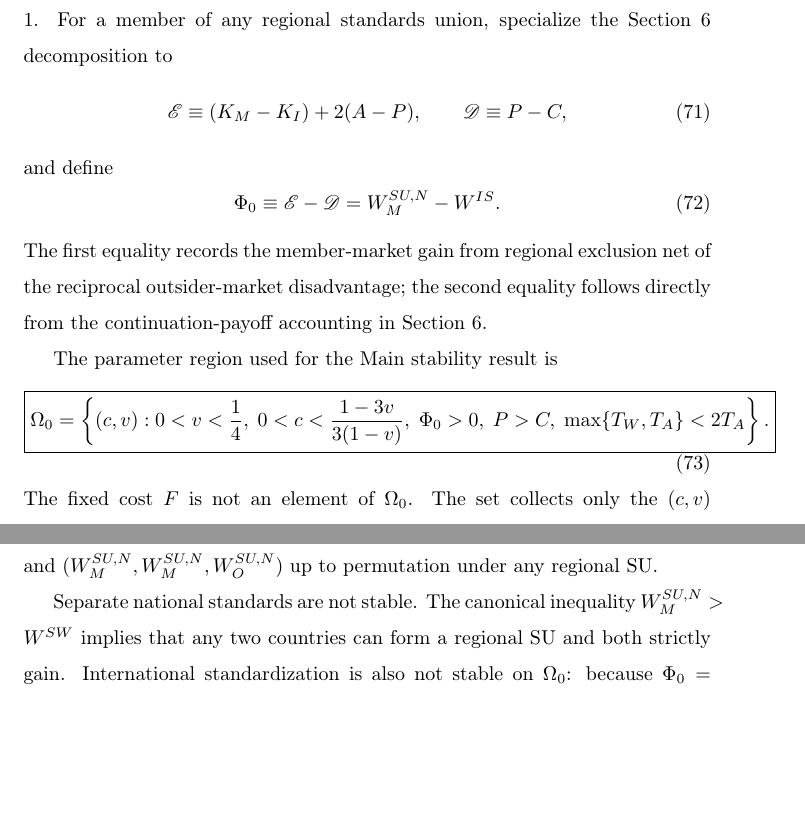
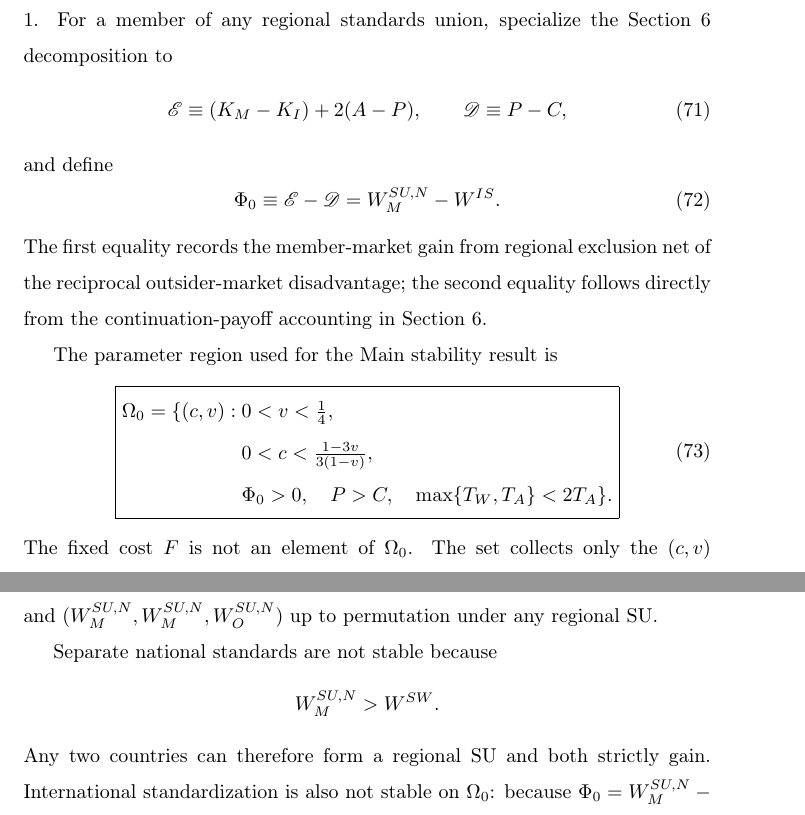
Before and after one commit to ryotamatsuki/private-compatibility-standards-coalitions, a LaTeX paper (paper/main.tex, which reads paper/sections/07_coalition_stability.tex): two parts of pages 27 and 30 of 37 before the commit and two parts of pages 27 and 31 of 37 after it, joined at a grey line, cut so that both start at the same text, the shorter picture padded with empty space. Compiled offline with pdfLaTeX.

Commit message:
Fix Section 7 layout overfulls

```diff
--- a/paper/sections/07_coalition_stability.tex
+++ b/paper/sections/07_coalition_stability.tex
@@ -27,15 +27,11 @@ The first equality records the member-market gain from regional exclusion net of
 The parameter region used for the Main stability result is
 \begin{equation}
     \boxed{
-    \Omega_0
-    =\left\{
-    (c,v):
-    0<v<\frac14,\;
-    0<c<\frac{1-3v}{3(1-v)},\;
-    \Phi_0>0,\;
-    P>C,\;
-    \max\{T_W,T_A\}<2T_A
-    \right\}.
+    \begin{aligned}
+    \Omega_0=\{(c,v):\;&0<v<\tfrac14,\\
+    &0<c<\tfrac{1-3v}{3(1-v)},\\
+    &\Phi_0>0,\quad P>C,\quad \max\{T_W,T_A\}<2T_A\}.
+    \end{aligned}
     }
     \label{eq:omega-zero}
 \end{equation}
@@ -152,7 +148,11 @@ Fix $(c,v)\in\Omega_0$ and suppose
 \end{equation}
 Lemma~\ref{lem:private-adoption} implies that neither SU nor SW induces private adoption. The relevant continuation payoffs are therefore $W^{SW}$ for every country under separate national standards, $W^{IS}$ for every country under international standardization, and $(W_M^{SU,N},W_M^{SU,N},W_O^{SU,N})$ up to permutation under any regional SU.
 
-Separate national standards are not stable. The canonical inequality $W_M^{SU,N}>W^{SW}$ implies that any two countries can form a regional SU and both strictly gain. International standardization is also not stable on $\Omega_0$: because $\Phi_0=W_M^{SU,N}-W^{IS}>0$, any two countries can leave IS, form a regional SU, and both strictly gain.
+Separate national standards are not stable because
+\[
+    W_M^{SU,N}>W^{SW}.
+\]
+Any two countries can therefore form a regional SU and both strictly gain. International standardization is also not stable on $\Omega_0$: because $\Phi_0=W_M^{SU,N}-W^{IS}>0$, any two countries can leave IS, form a regional SU, and both strictly gain.
 
 Now take an arbitrary regional partition $\rho_{ij}^{SU}$ with outsider $o$. A deviation by the same pair reproduces the status quo and cannot strictly block it. A grand-coalition deviation to IS also fails because each current member obtains $W_M^{SU,N}>W^{IS}$. An alternative pair containing the outsider, say $\{i,o\}$, makes country $i$ a regional member both before and after the deviation. Symmetry gives it the same payoff $W_M^{SU,N}$ in the two regional coalitions, so it is indifferent rather than strictly better off. The alternative pair therefore cannot block. Finally, fragmentation to SW makes a current member worse off because $W_M^{SU,N}>W^{SW}$, while a deviation that leaves a current member as an SU outsider gives that country $W_O^{SU,N}<W^{IS}<W_M^{SU,N}$. No admissible coalition strictly blocks $\rho_{ij}^{SU}$.
 
```
Also changed, not shown: paper/sections/07_coalition_stability.tex (4 more changed lines).
